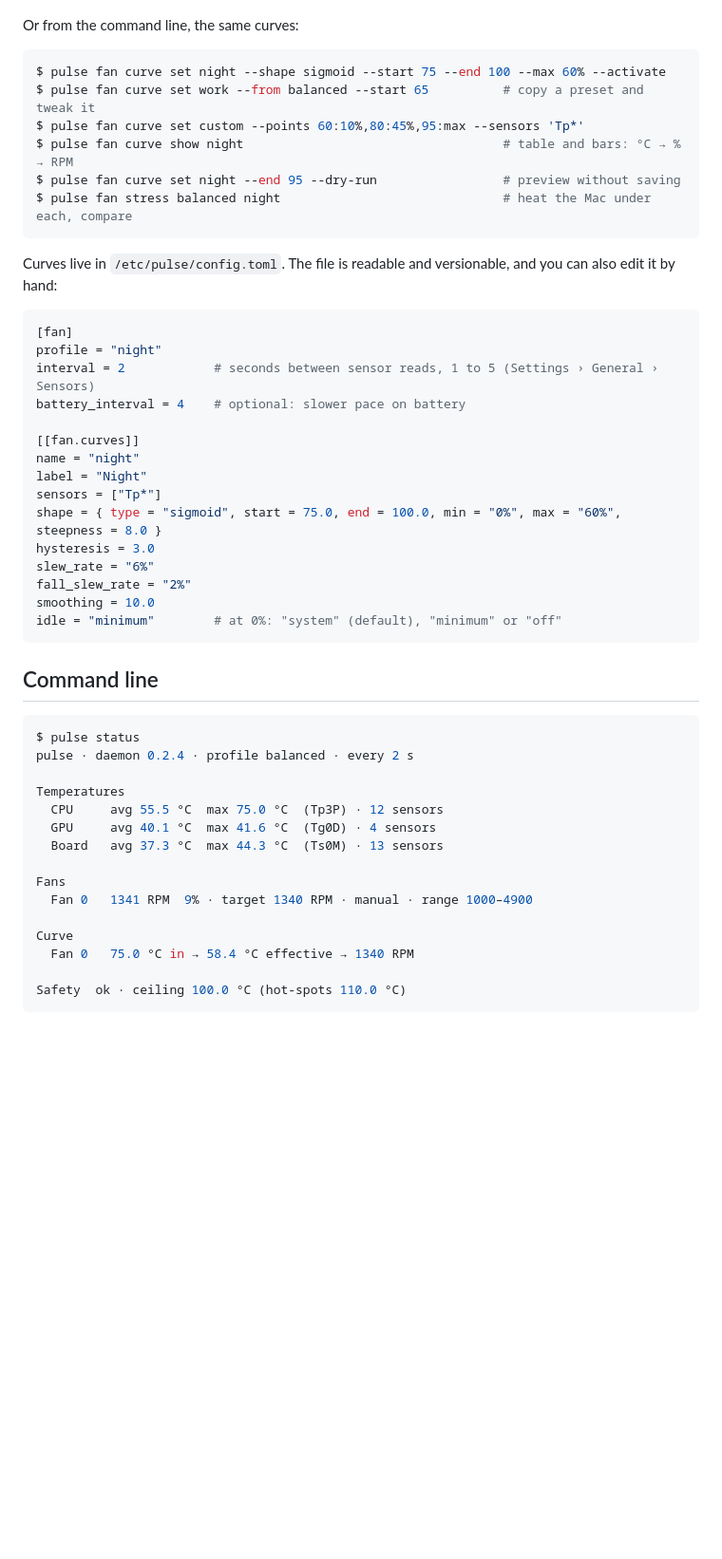
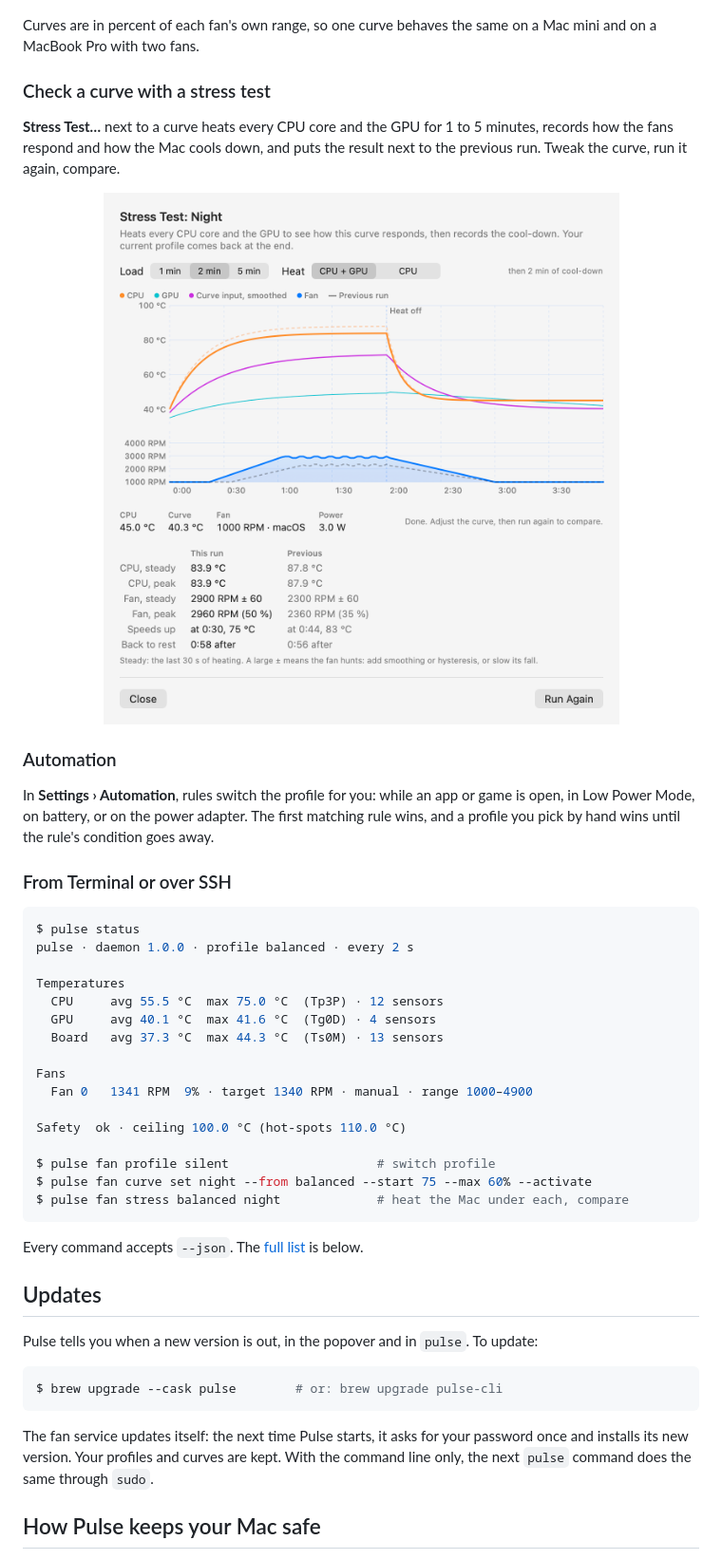
Before and after one commit to leaperone/smctl, a Markdown page: README.md, the part around one of its changes. Shown at 95% size. Drawn GitHub-style; pictures changed too: assets/img/stress-test-light.png (added); blank space fills up the shorter version.

````diff
--- a/README.md
+++ b/README.md
@@ -112,42 +108,28 @@ Duplicate a preset (or click **+**) in **Settings › Curves**, then shape it on
   </picture>
 </p>
 
-Or from the command line, the same curves:
+Curves are in percent of each fan's own range, so one curve behaves the same on a Mac mini and on a MacBook Pro with two fans.
 
-```console
-$ pulse fan curve set night --shape sigmoid --start 75 --end 100 --max 60% --activate
-$ pulse fan curve set work --from balanced --start 65          # copy a preset and tweak it
-$ pulse fan curve set custom --points 60:10%,80:45%,95:max --sensors 'Tp*'
-$ pulse fan curve show night                                   # table and bars: °C → % → RPM
-$ pulse fan curve set night --end 95 --dry-run                 # preview without saving
-$ pulse fan stress balanced night                              # heat the Mac under each, compare
-```
+### Check a curve with a stress test
 
-Curves live in `/etc/pulse/config.toml`. The file is readable and versionable, and you can also edit it by hand:
+**Stress Test…** next to a curve heats every CPU core and the GPU for 1 to 5 minutes, records how the fans respond and how the Mac cools down, and puts the result next to the previous run. Tweak the curve, run it again, compare.
 
-```toml
-[fan]
-profile = "night"
-interval = 2            # seconds between sensor reads, 1 to 5 (Settings › General › Sensors)
-battery_interval = 4    # optional: slower pace on battery
+<p align="center">
+  <picture>
+    <source media="(prefers-color-scheme: dark)" srcset="assets/img/stress-test-dark.png">
+    <img src="assets/img/stress-test-light.png" alt="Stress test: temperatures, curve input and fan speed during two minutes of load and the cool-down, compared with the previous run" width="640">
+  </picture>
+</p>
 
-[[fan.curves]]
-name = "night"
-label = "Night"
-sensors = ["Tp*"]
-shape = { type = "sigmoid", start = 75.0, end = 100.0, min = "0%", max = "60%", steepness = 8.0 }
-hysteresis = 3.0
-slew_rate = "6%"
-fall_slew_rate = "2%"
-smoothing = 10.0
-idle = "minimum"        # at 0%: "system" (default), "minimum" or "off"
-```
+### Automation
 
-## Command line
+In **Settings › Automation**, rules switch the profile for you: while an app or game is open, in Low Power Mode, on battery, or on the power adapter. The first matching rule wins, and a profile you pick by hand wins until the rule's condition goes away.
+
+### From Terminal or over SSH
 
 ```console
 $ pulse status
-pulse · daemon 0.2.4 · profile balanced · every 2 s
+pulse · daemon 1.0.0 · profile balanced · every 2 s
 
 Temperatures
   CPU     avg 55.5 °C  max 75.0 °C  (Tp3P) · 12 sensors
@@ -157,8 +139,24 @@ Temperatures
 Fans
   Fan 0   1341 RPM  9% · target 1340 RPM · manual · range 1000–4900
 
-Curve
-  Fan 0   75.0 °C in → 58.4 °C effective → 1340 RPM
+Safety  ok · ceiling 100.0 °C (hot-spots 110.0 °C)
 
-Safety  ok · ceiling 100.0 °C (hot-spots 110.0 °C)
+$ pulse fan profile silent                    # switch profile
+$ pulse fan curve set night --from balanced --start 75 --max 60% --activate
+$ pulse fan stress balanced night             # heat the Mac under each, compare
 ```
+
+Every command accepts `--json`. The [full list](#command-reference) is below.
+
+## Updates
+
+Pulse tells you when a new version is out, in the popover and in `pulse`. To update:
+
+```console
+$ brew upgrade --cask pulse        # or: brew upgrade pulse-cli
+```
+
+The fan service updates itself: the next time Pulse starts, it asks for your password once and installs its new version. Your profiles and curves are kept. With the command line only, the next `pulse` command does the same through `sudo`.
+
+## How Pulse keeps your Mac safe
+
````
Also changed, not shown: other parts of README.md (+207 -134 lines), assets/img/popover-dark.png (added), assets/img/popover-light.png (added), assets/img/stress-test-dark.png (added).
